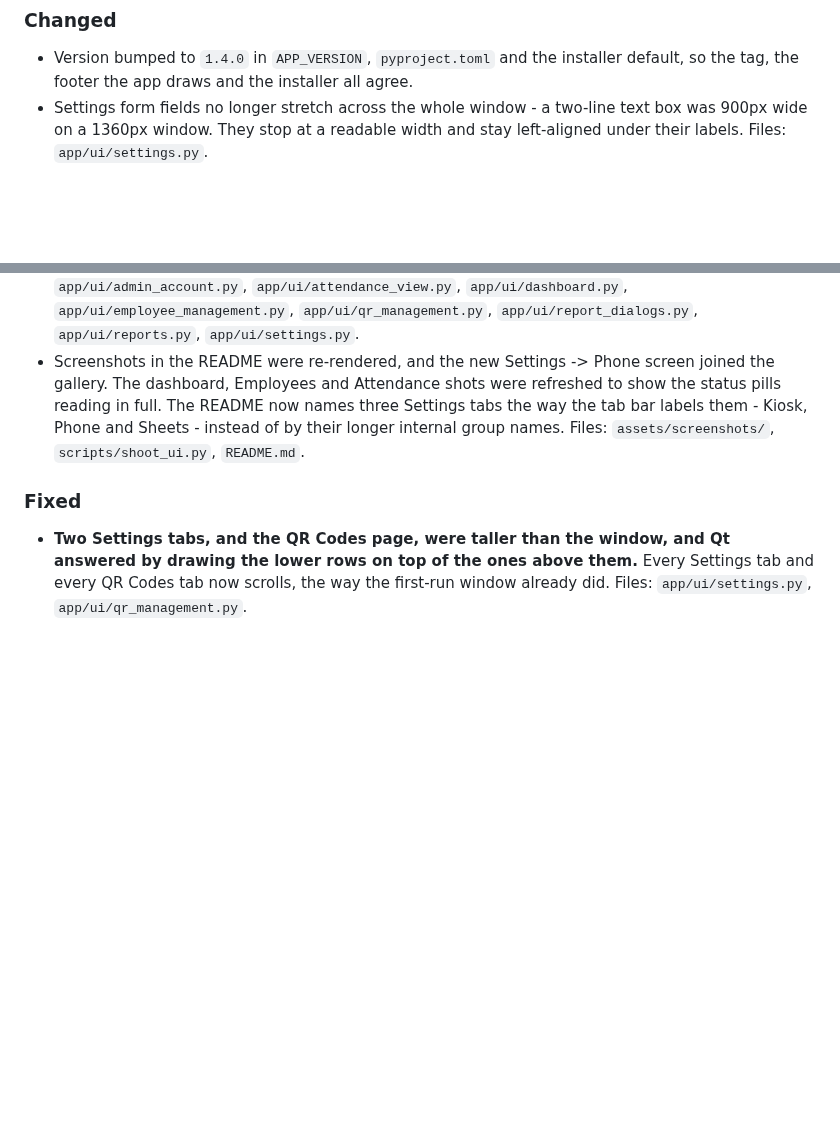
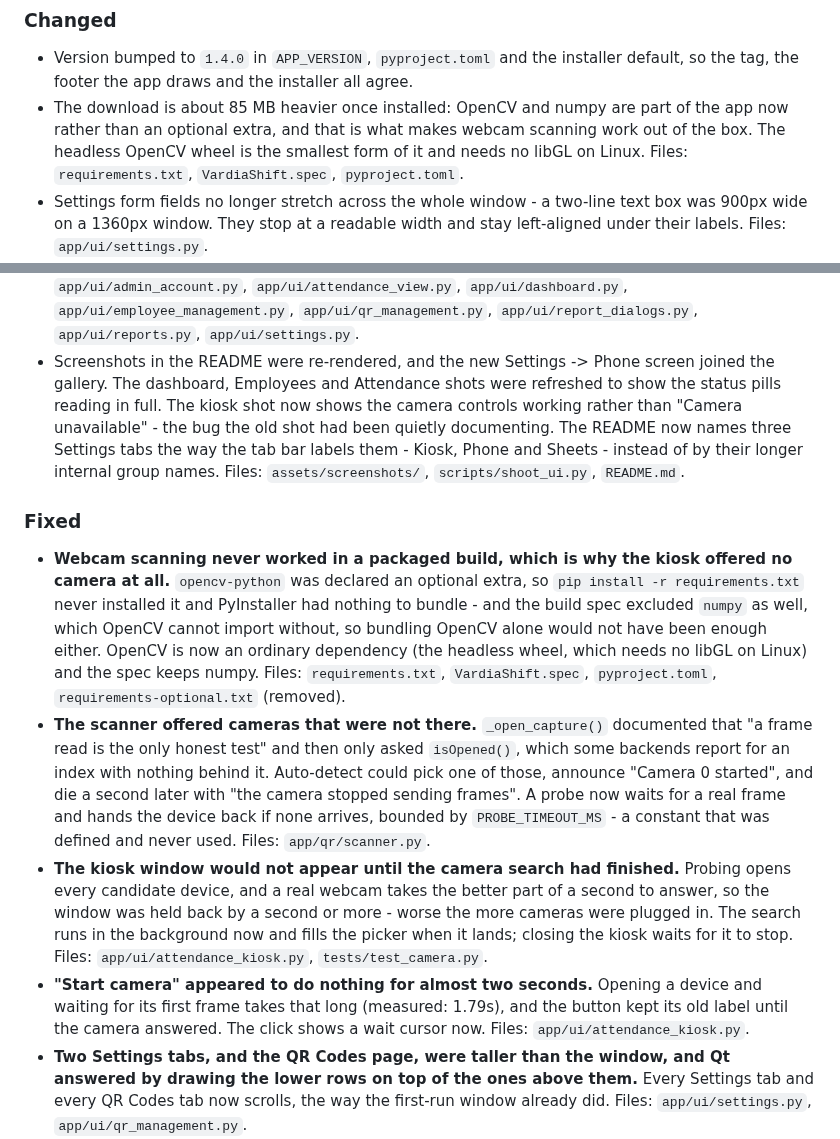
Before and after one commit to YourGuyBored/VardiaShift, a Markdown page: CHANGELOG.md, 2 parts joined by grey strips. Rendered like a GitHub page; blank space fills up the shorter version.

```diff
--- a/CHANGELOG.md
+++ b/CHANGELOG.md
@@ -22,6 +22,11 @@ All notable changes to VardiaShift are documented here. The format follows
 
 * Version bumped to `1.4.0` in `APP_VERSION`, `pyproject.toml` and the installer
   default, so the tag, the footer the app draws and the installer all agree.
+* The download is about 85 MB heavier once installed: OpenCV and numpy are part
+  of the app now rather than an optional extra, and that is what makes webcam
+  scanning work out of the box. The headless OpenCV wheel is the smallest form
+  of it and needs no libGL on Linux. Files: `requirements.txt`,
+  `VardiaShift.spec`, `pyproject.toml`.
 * Settings form fields no longer stretch across the whole window - a two-line
   text box was 900px wide on a 1360px window. They stop at a readable width and
   stay left-aligned under their labels. Files: `app/ui/settings.py`.
@@ -41,13 +46,42 @@ All notable changes to VardiaShift are documented here. The format follows
   `app/ui/report_dialogs.py`, `app/ui/reports.py`, `app/ui/settings.py`.
 * Screenshots in the README were re-rendered, and the new Settings -> Phone
   screen joined the gallery. The dashboard, Employees and Attendance shots were
-  refreshed to show the status pills reading in full. The README now names three
-  Settings tabs the way the tab bar labels them - Kiosk, Phone and Sheets -
-  instead of by their longer internal group names. Files:
+  refreshed to show the status pills reading in full. The kiosk shot now shows
+  the camera controls working rather than "Camera unavailable" - the bug the
+  old shot had been quietly documenting. The README now names three Settings
+  tabs the way the tab bar labels them - Kiosk, Phone and Sheets - instead of
+  by their longer internal group names. Files:
   `assets/screenshots/`, `scripts/shoot_ui.py`, `README.md`.
 
 ### Fixed
 
+* **Webcam scanning never worked in a packaged build, which is why the kiosk
+  offered no camera at all.** `opencv-python` was declared an optional extra,
+  so `pip install -r requirements.txt` never installed it and PyInstaller had
+  nothing to bundle - and the build spec excluded `numpy` as well, which
+  OpenCV cannot import without, so bundling OpenCV alone would not have been
+  enough either. OpenCV is now an ordinary dependency (the headless wheel,
+  which needs no libGL on Linux) and the spec keeps numpy. Files:
+  `requirements.txt`, `VardiaShift.spec`, `pyproject.toml`,
+  `requirements-optional.txt` (removed).
+* **The scanner offered cameras that were not there.** `_open_capture()`
+  documented that "a frame read is the only honest test" and then only asked
+  `isOpened()`, which some backends report for an index with nothing behind
+  it. Auto-detect could pick one of those, announce "Camera 0 started", and
+  die a second later with "the camera stopped sending frames". A probe now
+  waits for a real frame and hands the device back if none arrives, bounded by
+  `PROBE_TIMEOUT_MS` - a constant that was defined and never used. Files:
+  `app/qr/scanner.py`.
+* **The kiosk window would not appear until the camera search had finished.**
+  Probing opens every candidate device, and a real webcam takes the better
+  part of a second to answer, so the window was held back by a second or more -
+  worse the more cameras were plugged in. The search runs in the background
+  now and fills the picker when it lands; closing the kiosk waits for it to
+  stop. Files: `app/ui/attendance_kiosk.py`, `tests/test_camera.py`.
+* **"Start camera" appeared to do nothing for almost two seconds.** Opening a
+  device and waiting for its first frame takes that long (measured: 1.79s),
+  and the button kept its old label until the camera answered. The click shows
+  a wait cursor now. Files: `app/ui/attendance_kiosk.py`.
 * **Two Settings tabs, and the QR Codes page, were taller than the window, and
   Qt answered by drawing the lower rows on top of the ones above them.** Every
   Settings tab and every QR Codes tab now scrolls, the way the first-run window
```
Also changed, not shown: README.md (+8 -8 lines), assets/screenshots/kiosk.png, 8 other files.
